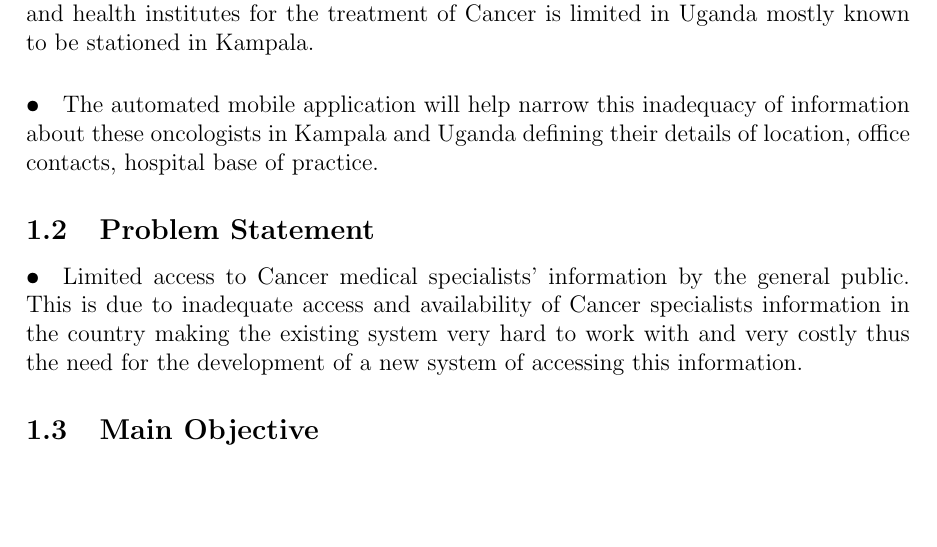
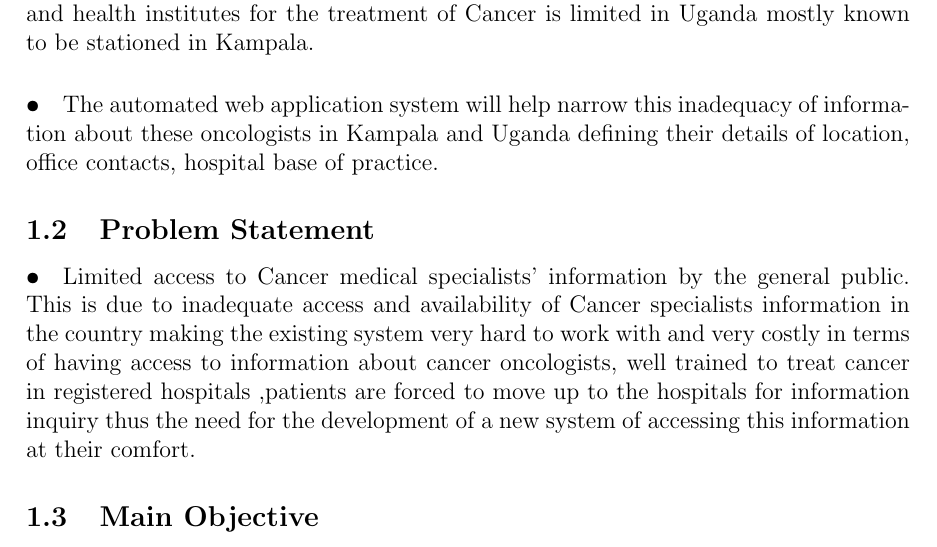
Before and after one commit to grouptwelf/Research-Methodology, a LaTeX document (Group proposal/proposal.tex): part of page 3 of 3, cut so that both start at the same text, the shorter picture padded with empty space. Compiled offline with pdfLaTeX.

Commit message:
Update proposal.tex

```diff
--- a/Group proposal/proposal.tex
+++ b/Group proposal/proposal.tex
@@ -55,10 +55,10 @@ Lecturer: ERNEST MWEBAZE \\
 
 \paragraph{•}The hustle to discover that one has Cancer is tiresome and frustrating more so when finding the medical specialists and getting treatment for the Cancer for example one has to move from their home areas to the Uganda Cancer Institute at Mulago national referral hospital to acquire treatment and assistance in regards to their illness which is very costly and cumbersome to patients all due to the limited ways of acquiring all this information about the specialists who have established themselves with good years of experience, recognised and brilliant in practice treatment of Cancer with well-known and trusted hospitals at ones’ convenient time and means. Highly established hospitals and health institutes for the treatment of Cancer is limited in Uganda mostly known to be stationed in Kampala.
 
-\paragraph{•}The automated mobile application will help narrow this inadequacy of information about these oncologists in Kampala and Uganda defining their details of location, office contacts, hospital base of practice.
+\paragraph{•}The automated web application system will help narrow this inadequacy of information about these oncologists in Kampala and Uganda defining their details of location, office contacts, hospital base of practice.
 
 \subsection{Problem Statement}
-\paragraph{•}Limited access to Cancer medical specialists’ information by the general public. This is due to inadequate access and availability of Cancer specialists information in the country making the existing system very hard to work with and very costly thus the need for the development of a new system of accessing this information.
+\paragraph{•}Limited access to Cancer medical specialists’ information by the general public. This is due to inadequate access and availability of Cancer specialists information in the country making the existing system very hard to work with and very costly in terms of having access to information about cancer oncologists, well trained to treat cancer in registered hospitals  ,patients are forced to move up to the hospitals for information inquiry thus the need for the development of a new system of accessing this information at their comfort.
 
 \subsection{Main Objective}
 \paragraph{•}To develop an automated mobile system in an information deprived environment to provide information to the public about these oncologists to their conveniences.
```
